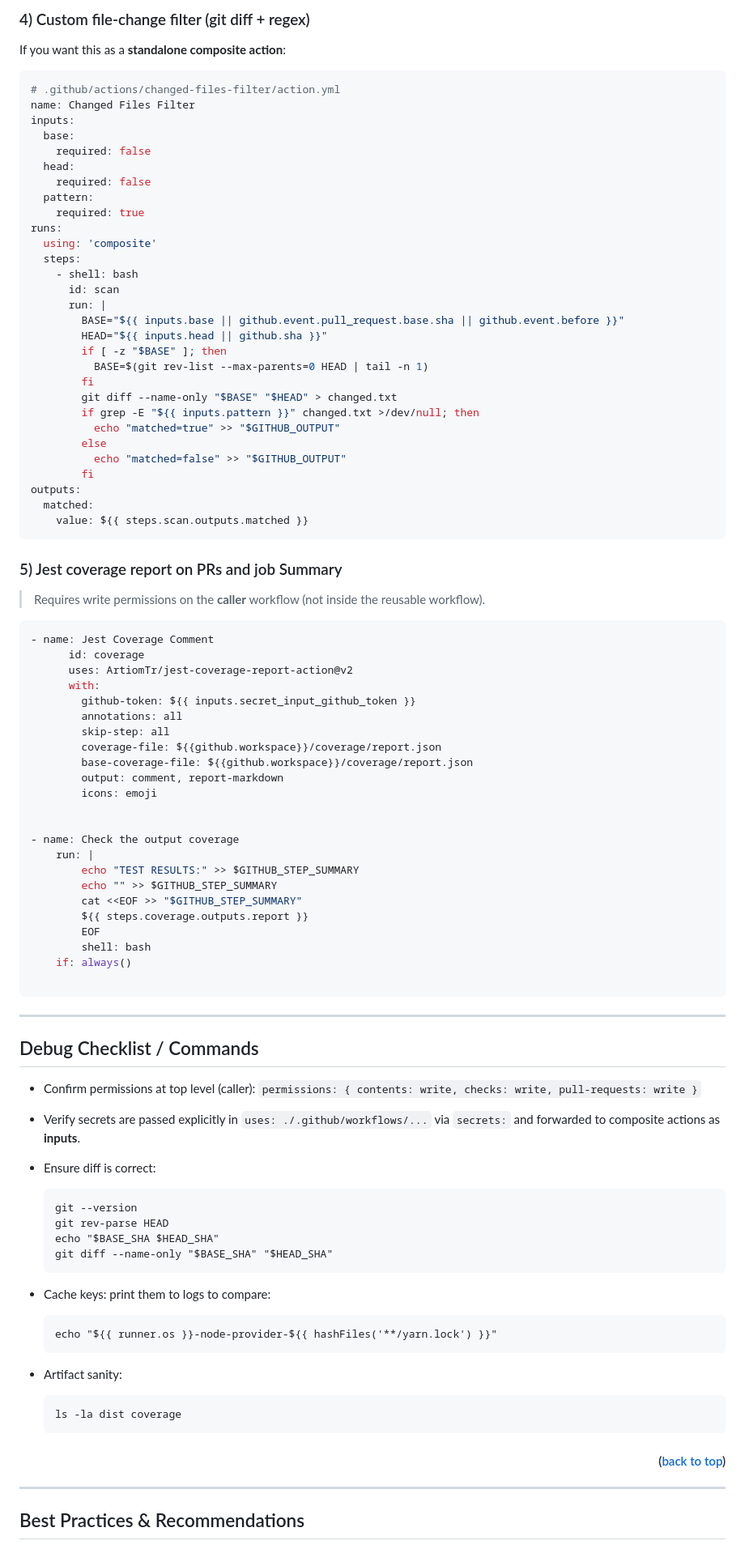
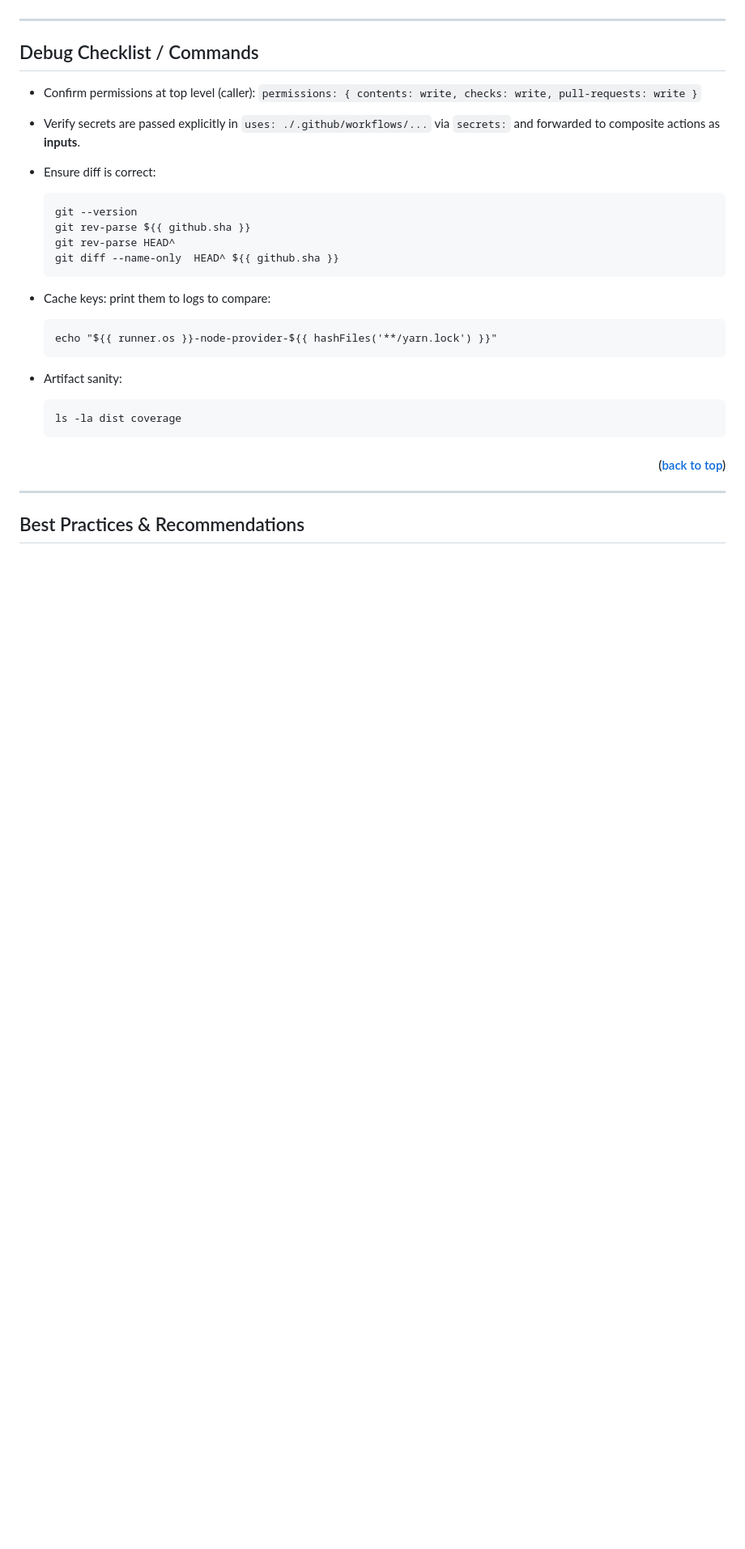
Before and after one commit to arsalanshaikh13/Parallax-Provider-Tutorial, a Markdown page: README.md, the part around the change printed below. Shown: that part at 81% size. Rendered like a GitHub page; blank space fills up the shorter version.

````diff
--- a/README.md
+++ b/README.md
@@ -328,69 +176,3 @@ runs:
-### 4) Custom file-change filter (git diff + regex)
-
-If you want this as a **standalone composite action**:
-
-```yaml
-# .github/actions/changed-files-filter/action.yml
-name: Changed Files Filter
-inputs:
-  base:
-    required: false
-  head:
-    required: false
-  pattern:
-    required: true
-runs:
-  using: 'composite'
-  steps:
-    - shell: bash
-      id: scan
-      run: |
-        BASE="${{ inputs.base || github.event.pull_request.base.sha || github.event.before }}"
-        HEAD="${{ inputs.head || github.sha }}"
-        if [ -z "$BASE" ]; then
-          BASE=$(git rev-list --max-parents=0 HEAD | tail -n 1)
-        fi
-        git diff --name-only "$BASE" "$HEAD" > changed.txt
-        if grep -E "${{ inputs.pattern }}" changed.txt >/dev/null; then
-          echo "matched=true" >> "$GITHUB_OUTPUT"
-        else
-          echo "matched=false" >> "$GITHUB_OUTPUT"
-        fi
-outputs:
-  matched:
-    value: ${{ steps.scan.outputs.matched }}
-```
-
-### 5) Jest coverage report on PRs and job Summary
-
-> Requires write permissions on the **caller** workflow (not inside the reusable
-> workflow).
-
-```yaml
-- name: Jest Coverage Comment
-      id: coverage
-      uses: ArtiomTr/jest-coverage-report-action@v2
-      with:
-        github-token: ${{ inputs.secret_input_github_token }}
-        annotations: all
-        skip-step: all
-        coverage-file: ${{github.workspace}}/coverage/report.json
-        base-coverage-file: ${{github.workspace}}/coverage/report.json
-        output: comment, report-markdown
-        icons: emoji
-
-
-- name: Check the output coverage
-    run: |
-        echo "TEST RESULTS:" >> $GITHUB_STEP_SUMMARY
-        echo "" >> $GITHUB_STEP_SUMMARY
-        cat <<EOF >> "$GITHUB_STEP_SUMMARY"
-        ${{ steps.coverage.outputs.report }}
-        EOF
-        shell: bash
-    if: always()
-
-```
 
 ---
 
@@ -404,9 +186,9 @@ outputs:
 
   ```
   git --version
-  git rev-parse HEAD
-  echo "$BASE_SHA $HEAD_SHA"
-  git diff --name-only "$BASE_SHA" "$HEAD_SHA"
+  git rev-parse ${{ github.sha }}
+  git rev-parse HEAD^
+  git diff --name-only  HEAD^ ${{ github.sha }}
   ```
 
 - Cache keys: print them to logs to compare:
````
Also changed, not shown: other parts of README.md (+8 -160 lines).
